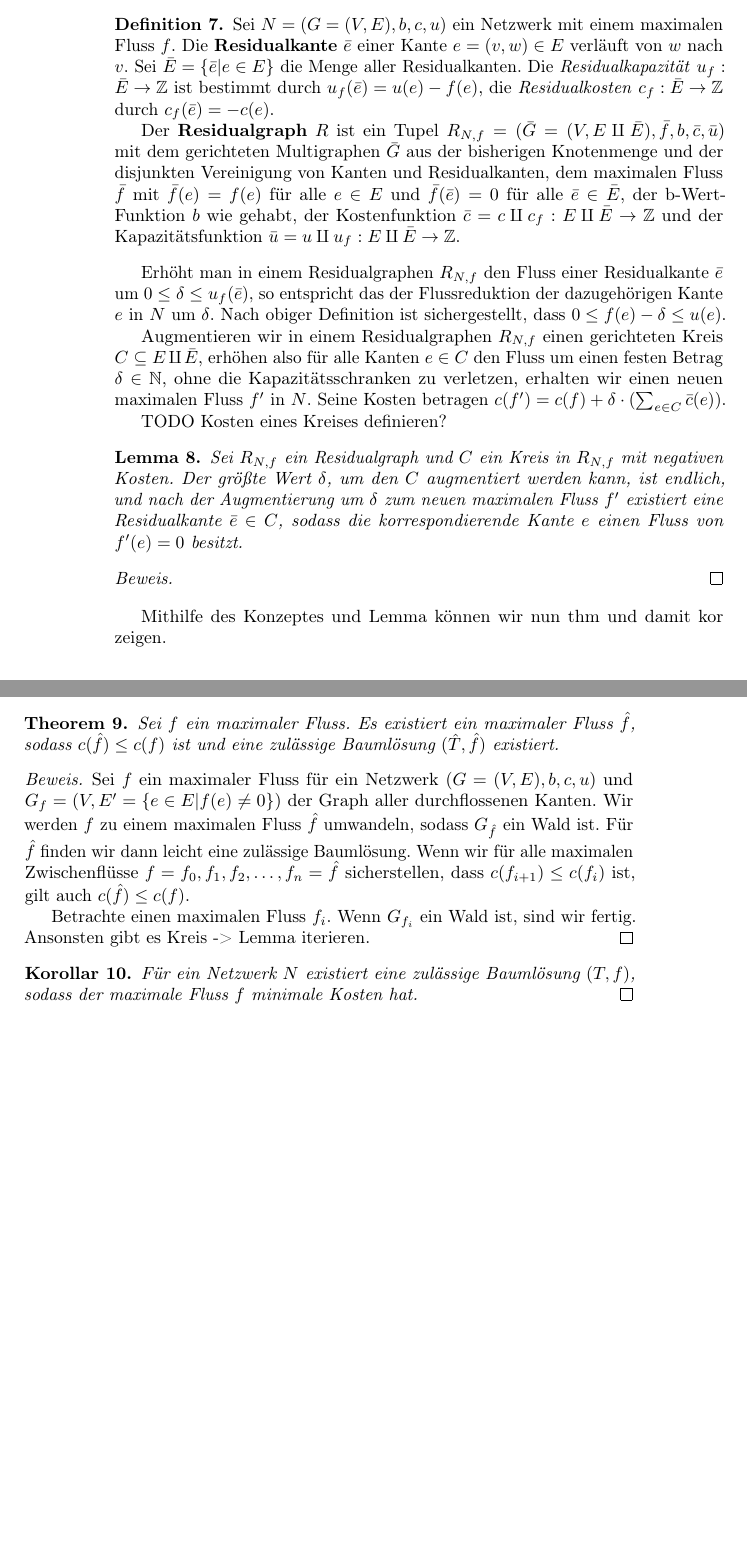
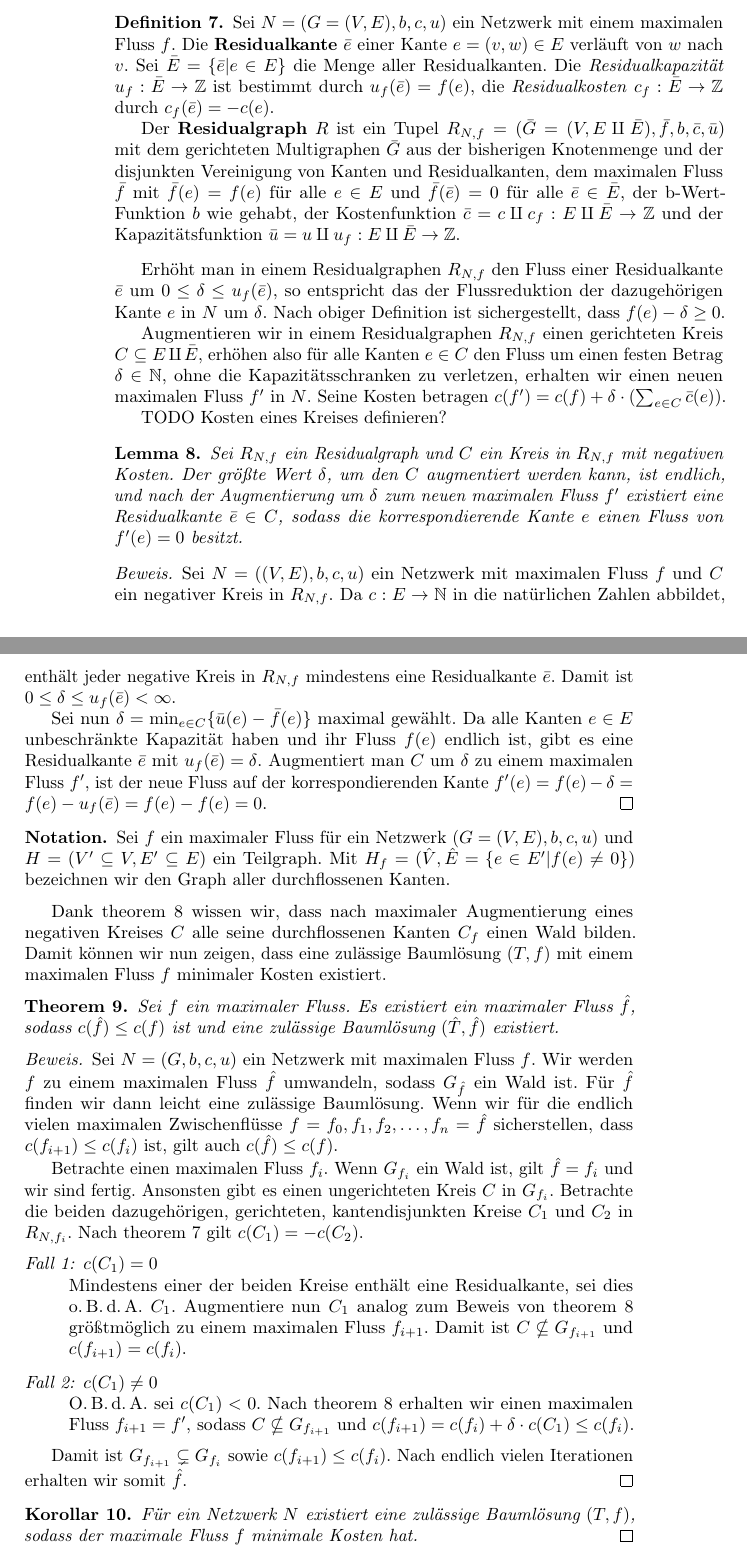
Before and after one commit to Zyranivia/NetworkSimplexAlgorithm, a LaTeX document (LaTeX/main.tex): two parts of pages 6 and 7 of 10 before the commit and two parts of pages 6 and 7 of 11 after it, joined at a grey line, cut so that both start at the same text, the shorter picture padded with empty space. Compiled offline with pdfLaTeX.

Commit message:
Vorzeigbarer Zwischenstand

```diff
--- a/LaTeX/main.tex
+++ b/LaTeX/main.tex
@@ -10,8 +10,6 @@
 
 \usepackage{mathtools}
 
-\usepackage{amssymb,amsthm}
-
 \usepackage[shortlabels]{enumitem}
 
 \usepackage[ngerman]{babel}
@@ -21,7 +19,12 @@
 
 \usepackage[hidelinks]{hyperref}
 % or colorlinks
+\usepackage{amssymb,amsthm}
+% in between to suppress warning
 \usepackage{cleveref}
+
+\usepackage{enumitem}
+\setdescription{font=\normalfont\itshape}
 
 \theoremstyle{plain}
 \newtheorem{thm}{Theorem}
@@ -32,10 +35,14 @@
 \newtheorem{defn}[thm]{Definition}
 
 \newtheorem*{anm}{Anmerkung}
+\newtheorem*{nota}{Notation}
 
 \crefname{lem}{Lemma}{Lemmata}
 \crefname{defn}{Definition}{Definitionen}
 \crefname{kor}{Korollar}{Korollare}
+
+\newcommand{\obda}{o.\,B.\,d.\,A. }
+\newcommand{\Obda}{O.\,B.\,d.\,A. }
 
 \begin{document}
 \maketitle
@@ -108,29 +120,41 @@ Wie TODO veranschaulicht, gibt es maximale Flüsse, zu denen wir keine zulässig
+\label{fig:augm}
 \end{figure}
 
 Wie wir in \cref{minCostFlow} zeigen werden, existiert eine zulässige Baumlösung $(T,f)$, sodass $c(f)$ minimal ist. Die dem Algorithmus zugrundeliegende Idee ist es, über die Bäume zulässiger Baumlösungen mit sinkenden Kosten zu iterieren, bis diese minimal sind. Der Übergang basiert dabei auf dem Augmentieren negativer Kreise, eine Methode, für die das Konzept des Residualgraphen hilfreich ist.
 
-\begin{defn}Sei $N=(G=(V,E),b,c,u)$ ein Netzwerk mit einem maximalen Fluss $f$. Die \textbf{Residualkante} $\bar{e}$ einer Kante $e=(v,w)\in E$ verläuft von $w$ nach $v$. Sei $\bar{E}=\{\bar{e}|e\in E\}$ die Menge aller Residualkanten. Die \textit{Residualkapazität} $u_f:\bar{E}\rightarrow\mathbb{Z}$ ist bestimmt durch $u_f(\bar{e})=u(e)-f(e)$, die \textit{Residualkosten} $c_f:\bar{E}\rightarrow\mathbb{Z}$ durch $c_f(\bar{e})=-c(e)$.
+\begin{defn}\label{defRes}Sei $N=(G=(V,E),b,c,u)$ ein Netzwerk mit einem maximalen Fluss $f$. Die \textbf{Residualkante} $\bar{e}$ einer Kante $e=(v,w)\in E$ verläuft von $w$ nach $v$. Sei $\bar{E}=\{\bar{e}|e\in E\}$ die Menge aller Residualkanten. Die \textit{Residualkapazität} $u_f:\bar{E}\rightarrow\mathbb{Z}$ ist bestimmt durch $u_f(\bar{e})=f(e)$, die \textit{Residualkosten} $c_f:\bar{E}\rightarrow\mathbb{Z}$ durch $c_f(\bar{e})=-c(e)$.
 
 Der \textbf{Residualgraph} $R$ ist ein Tupel $R_{N,f}=(\bar{G}=(V,E\amalg\bar{E}),\bar{f},b,\bar{c},\bar{u})$ mit dem gerichteten Multigraphen $\bar{G}$ aus der bisherigen Knotenmenge und der disjunkten Vereinigung von Kanten und Residualkanten, dem maximalen Fluss $\bar{f}$ mit $\bar{f}(e)=f(e)$ für alle $e\in E$ und $\bar{f}(\bar{e})=0$ für alle $\bar{e}\in\bar{E}$, der b-Wert-Funktion $b$ wie gehabt, der Kostenfunktion $\bar{c}=c\amalg c_f:E\amalg\bar{E}\rightarrow\mathbb{Z}$ und der Kapazitätsfunktion $\bar{u}=u\amalg u_f:E\amalg\bar{E}\rightarrow\mathbb{Z}$.
 \end{defn}
 
-Erhöht man in einem Residualgraphen $R_{N,f}$ den Fluss einer Residualkante $\bar{e}$ um $0\leq\delta\leq u_f(\bar{e})$, so entspricht das der Flussreduktion der dazugehörigen Kante $e$ in $N$ um $\delta$. Nach obiger Definition ist sichergestellt, dass $0\leq f(e)-\delta\leq u(e)$.
+Erhöht man in einem Residualgraphen $R_{N,f}$ den Fluss einer Residualkante $\bar{e}$ um $0\leq\delta\leq u_f(\bar{e})$, so entspricht das der Flussreduktion der dazugehörigen Kante $e$ in $N$ um $\delta$. Nach obiger Definition ist sichergestellt, dass $f(e)-\delta\geq0$.
 
 Augmentieren wir in einem Residualgraphen $R_{N,f}$ einen gerichteten Kreis $C\subseteq E\amalg\bar{E}$, erhöhen also für alle Kanten $e\in C$ den Fluss um einen festen Betrag $\delta\in\mathbb{N}$, ohne die Kapazitätsschranken zu verletzen, erhalten wir einen neuen maximalen Fluss $f'$ in $N$. Seine Kosten betragen $c(f')=c(f) + \delta\cdot(\sum_{e\in C} \bar{c}(e))$.
 
 TODO Kosten eines Kreises definieren?
 
-\begin{lem}Sei $R_{N,f}$ ein Residualgraph und $C$ ein Kreis in $R_{N,f}$ mit negativen Kosten. Der größte Wert $\delta$, um den $C$ augmentiert werden kann, ist endlich, und nach der Augmentierung um $\delta$ zum neuen maximalen Fluss $f'$ existiert eine Residualkante $\bar{e}\in C$, sodass die korrespondierende Kante $e$ einen Fluss von $f'(e)=0$ besitzt.
+\begin{lem}\label{negKreis}Sei $R_{N,f}$ ein Residualgraph und $C$ ein Kreis in $R_{N,f}$ mit negativen Kosten. Der größte Wert $\delta$, um den $C$ augmentiert werden kann, ist endlich, und nach der Augmentierung um $\delta$ zum neuen maximalen Fluss $f'$ existiert eine Residualkante $\bar{e}\in C$, sodass die korrespondierende Kante $e$ einen Fluss von $f'(e)=0$ besitzt.
 \end{lem}
-\begin{proof}
-\end{proof}
+\begin{proof}Sei $N=((V,E),b,c,u)$ ein Netzwerk mit maximalen Fluss $f$ und $C$ ein negativer Kreis in $R_{N,f}$. Da $c:E\rightarrow\mathbb{N}$ in die natürlichen Zahlen abbildet, enthält jeder negative Kreis in $R_{N,f}$ mindestens eine Residualkante $\bar{e}$. Damit ist $0\leq\delta\leq u_f(\bar{e})<\infty$.
 
-Mithilfe des Konzeptes und Lemma können wir nun thm und damit kor zeigen.
+Sei nun $\delta=\min_{e\in C}\{\bar{u}(e)-\bar{f}(e)\}$ maximal gewählt. Da alle Kanten $e\in E$ unbeschränkte Kapazität haben und ihr Fluss $f(e)$ endlich ist, gibt es eine Residualkante $\bar{e}$ mit $u_f(\bar{e})=\delta$. Augmentiert man $C$ um $\delta$ zu einem maximalen Fluss $f'$, ist der neue Fluss auf der korrespondierenden Kante $f'(e)=f(e)-\delta=f(e)-u_f(\bar{e})=f(e)-f(e)=0$.\end{proof}
+
+\begin{nota}Sei $f$ ein maximaler Fluss für ein Netzwerk $(G=(V,E),b,c,u)$ und $H=(V'\subseteq V, E'\subseteq E)$ ein Teilgraph. Mit $H_f=(\hat{V},\hat{E}=\{e\in E' | f(e) \neq 0\})$ bezeichnen wir den Graph aller durchflossenen Kanten.\end{nota}
+
+Dank \cref{negKreis} wissen wir, dass nach maximaler Augmentierung eines negativen Kreises $C$ alle seine durchflossenen Kanten $C_f$ einen Wald bilden. Damit können wir nun zeigen, dass eine zulässige Baumlösung $(T,f)$ mit einem maximalen Fluss $f$ minimaler Kosten existiert.
 
 \begin{thm}Sei $f$ ein maximaler Fluss. Es existiert ein maximaler Fluss $\hat{f}$, sodass $c(\hat{f})\leq c(f)$ ist und eine zulässige Baumlösung $(\hat{T},\hat{f})$ existiert.\end{thm}
-\begin{proof}Sei $f$ ein maximaler Fluss für ein Netzwerk $(G=(V,E),b,c,u)$ und $G_f=(V,E'=\{e\in E | f(e) \neq 0\})$ der Graph aller durchflossenen Kanten. Wir werden $f$ zu einem maximalen Fluss $\hat{f}$ umwandeln, sodass $G_{\hat{f}}$ ein Wald ist. Für $\hat{f}$ finden wir dann leicht eine zulässige Baumlösung. Wenn wir für alle maximalen Zwischenflüsse $f=f_0,f_1,f_2,\ldots,f_n=\hat{f}$ sicherstellen, dass $c(f_{i+1})\leq c(f_i)$ ist, gilt auch $c(\hat{f})\leq c(f)$.
+\begin{proof}Sei $N=(G,b,c,u)$ ein Netzwerk mit maximalen Fluss $f$. Wir werden $f$ zu einem maximalen Fluss $\hat{f}$ umwandeln, sodass $G_{\hat{f}}$ ein Wald ist. Für $\hat{f}$ finden wir dann leicht eine zulässige Baumlösung. Wenn wir für die endlich vielen maximalen Zwischenflüsse $f=f_0,f_1,f_2,\ldots,f_n=\hat{f}$ sicherstellen, dass $c(f_{i+1})\leq c(f_i)$ ist, gilt auch $c(\hat{f})\leq c(f)$.
 
-Betrachte einen maximalen Fluss $f_i$. Wenn $G_{f_i}$ ein Wald ist, sind wir fertig. Ansonsten gibt es Kreis -> Lemma iterieren.
+Betrachte einen maximalen Fluss $f_i$. Wenn $G_{f_i}$ ein Wald ist, gilt $\hat{f}=f_i$ und wir sind fertig. Ansonsten gibt es einen ungerichteten Kreis $C$ in $G_{f_i}$. Betrachte die beiden dazugehörigen, gerichteten, kantendisjunkten Kreise $C_1$ und $C_2$ in $R_{N,f_i}$. Nach \cref{defRes} gilt $c(C_1)=-c(C_2)$.
+\begin{description}
+\item[Fall 1:] $c(C_1)=0$\\
+	Mindestens einer der beiden Kreise enthält eine Residualkante, sei dies \obda $C_1$. Augmentiere nun $C_1$ analog zum Beweis von \cref{negKreis} größtmöglich zu einem maximalen Fluss $f_{i+1}$. Damit ist $C\nsubseteq G_{f_{i+1}}$ und $c(f_{i+1}) = c(f_i)$.
+\item[Fall 2:] $c(C_1)\neq0$\\
+	\Obda sei $c(C_1)<0$. Nach \cref{negKreis} erhalten wir einen maximalen Fluss $f_{i+1}=f'$, sodass $C\nsubseteq G_{f_{i+1}}$ und $c(f_{i+1}) = c(f_i) + \delta\cdot c(C_1)\leq c(f_i)$.
+\end{description}
+
+Damit ist $G_{f_{i+1}}\subsetneq G_{f_i}$ sowie $c(f_{i+1})\leq c(f_i)$. Nach endlich vielen Iterationen erhalten wir somit $\hat{f}$.
 \end{proof}
 
 \begin{kor}\label{minCostFlow}Für ein Netzwerk $N$ existiert eine zulässige Baumlösung $(T,f)$, sodass der maximale Fluss $f$ minimale Kosten hat.\qed\end{kor}
```
Also changed, not shown: LaTeX/main.pdf, LaTeX/main.tex (35 more changed lines).
